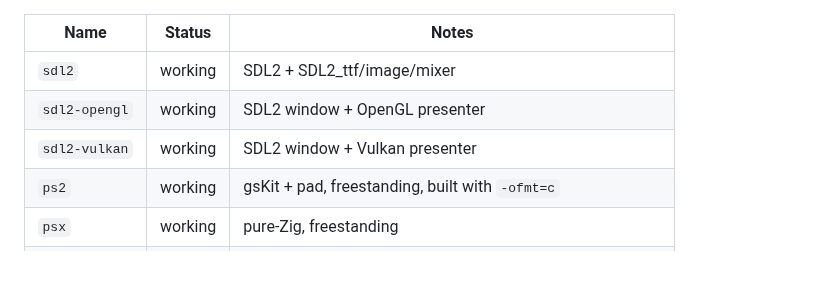
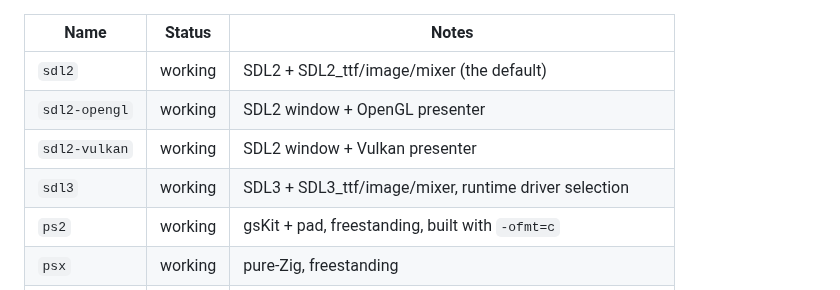
Before and after one commit to Renan2010p/neko, a Markdown page: README.md, the part around one of its changes. Rendered like a GitHub page; blank space fills up the shorter version.

```diff
--- a/README.md
+++ b/README.md
@@ -175,9 +210,10 @@ Adding one is three files — never `build.zig`:
 
 | Name    | Status  | Notes |
 |---------|---------|-------|
-| `sdl2`  | working | SDL2 + SDL2_ttf/image/mixer |
+| `sdl2`  | working | SDL2 + SDL2_ttf/image/mixer (the default) |
 | `sdl2-opengl` | working | SDL2 window + OpenGL presenter |
 | `sdl2-vulkan` | working | SDL2 window + Vulkan presenter |
+| `sdl3`  | working | SDL3 + SDL3_ttf/image/mixer, runtime driver selection |
 | `ps2`   | working | gsKit + pad, freestanding, built with `-ofmt=c` |
 | `psx`   | working | pure-Zig, freestanding |
 | `headless` | working | no OS, no window: the loop only (tests, servers, bare metal) |
```
Also changed, not shown: other parts of README.md (+60 -24 lines), docs/screenshots/README.md (+16 -0 lines), docs/screenshots/fnwf_classic_monitor.png (added), docs/screenshots/fnwf_classic_office.png (added).
